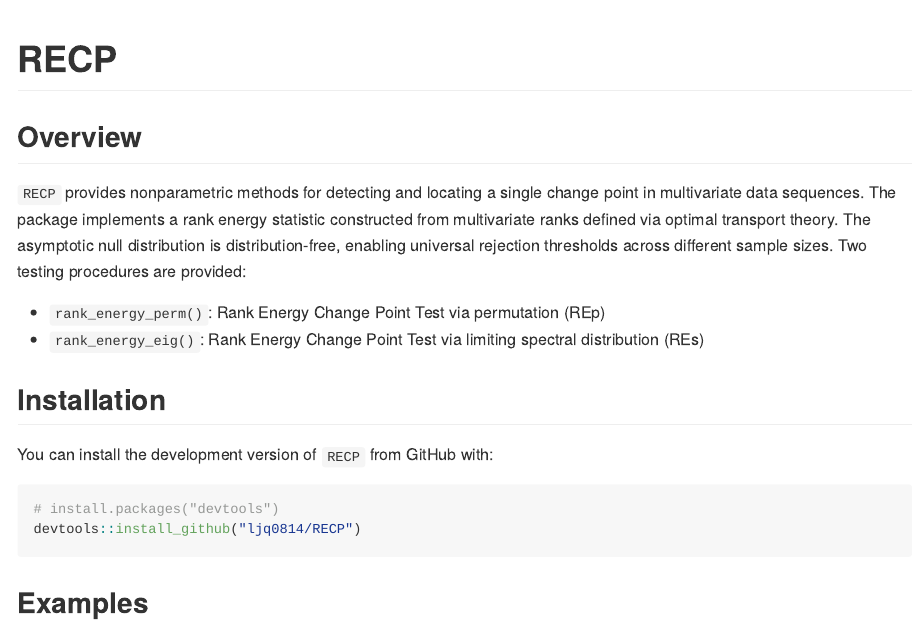
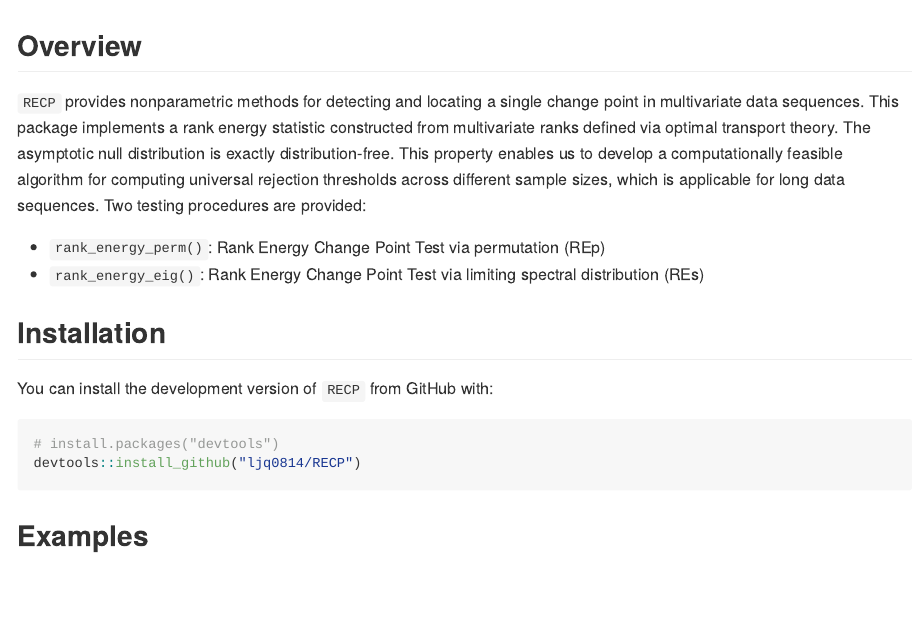
Before and after one commit to ljq0814/RECP, an R Markdown document (README.Rmd): the page in a window 1100 px wide, from its top. The pictures show the output file README.md that the author committed with the source, drawn offline in the style of GitHub.

Commit message:
update README

```diff
--- a/README.Rmd
+++ b/README.Rmd
@@ -5,12 +5,14 @@
 
 ## Overview
 
-`RECP` provides nonparametric methods for detecting and locating a single
-change point in multivariate data sequences. The package implements a rank
-energy statistic constructed from multivariate ranks defined via optimal
-transport theory. The asymptotic null distribution is distribution-free,
-enabling universal rejection thresholds across different sample sizes.
-Two testing procedures are provided:
+`RECP` provides nonparametric methods for detecting and locating a
+single change point in multivariate data sequences. This package
+implements a rank energy statistic constructed from multivariate ranks
+defined via optimal transport theory. The asymptotic null distribution
+is exactly distribution-free. This property enables us to develop a computationally feasible
+algorithm for computing universal rejection thresholds across
+different sample sizes, which is applicable for long data sequences. Two testing procedures are provided:
+
 
 - `rank_energy_perm()`: Rank Energy Change Point Test via permutation (REp)
 - `rank_energy_eig()`: Rank Energy Change Point Test via limiting spectral distribution (REs)
```
Also changed, not shown: README.md, 1 other file.
